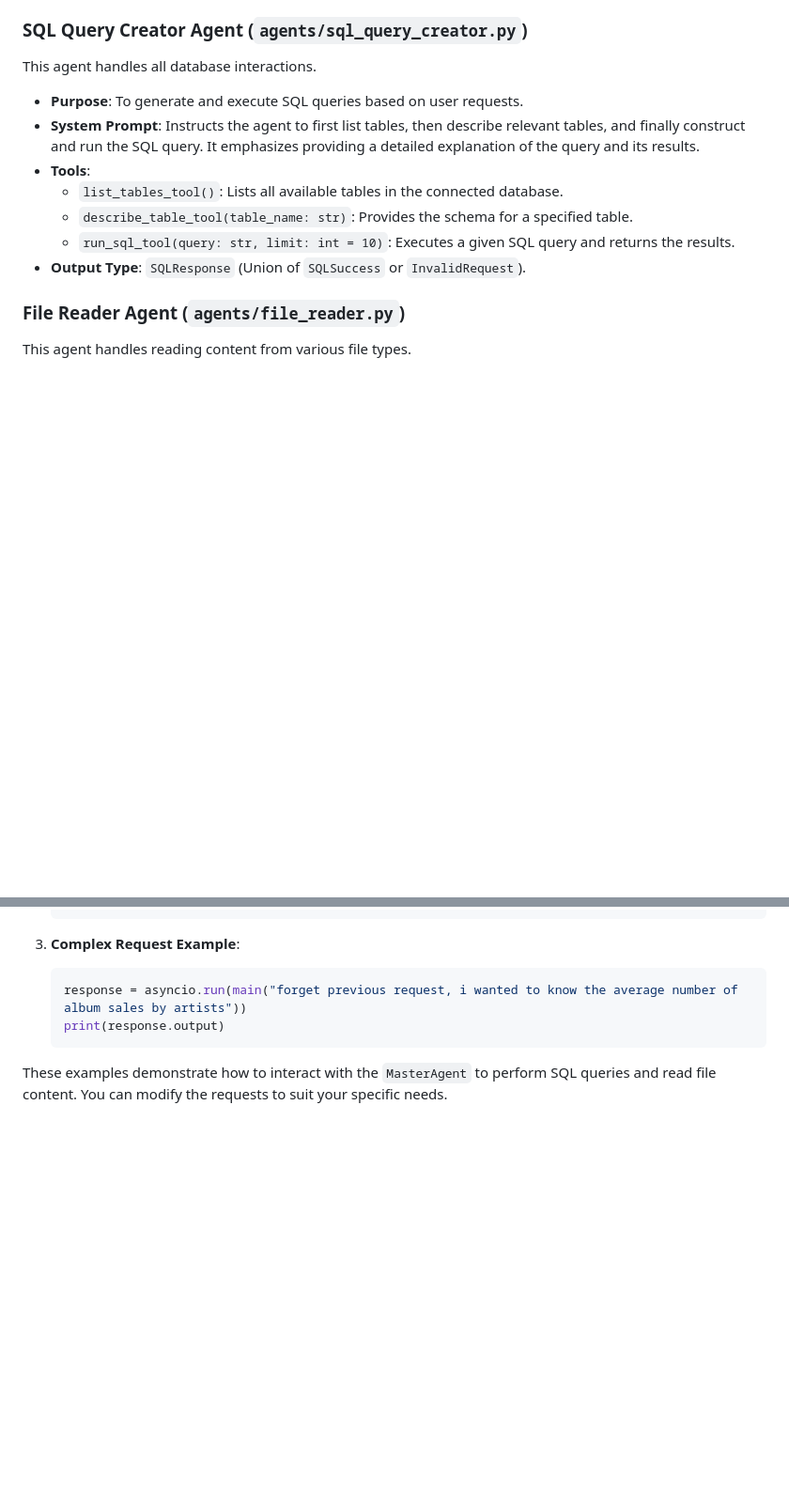
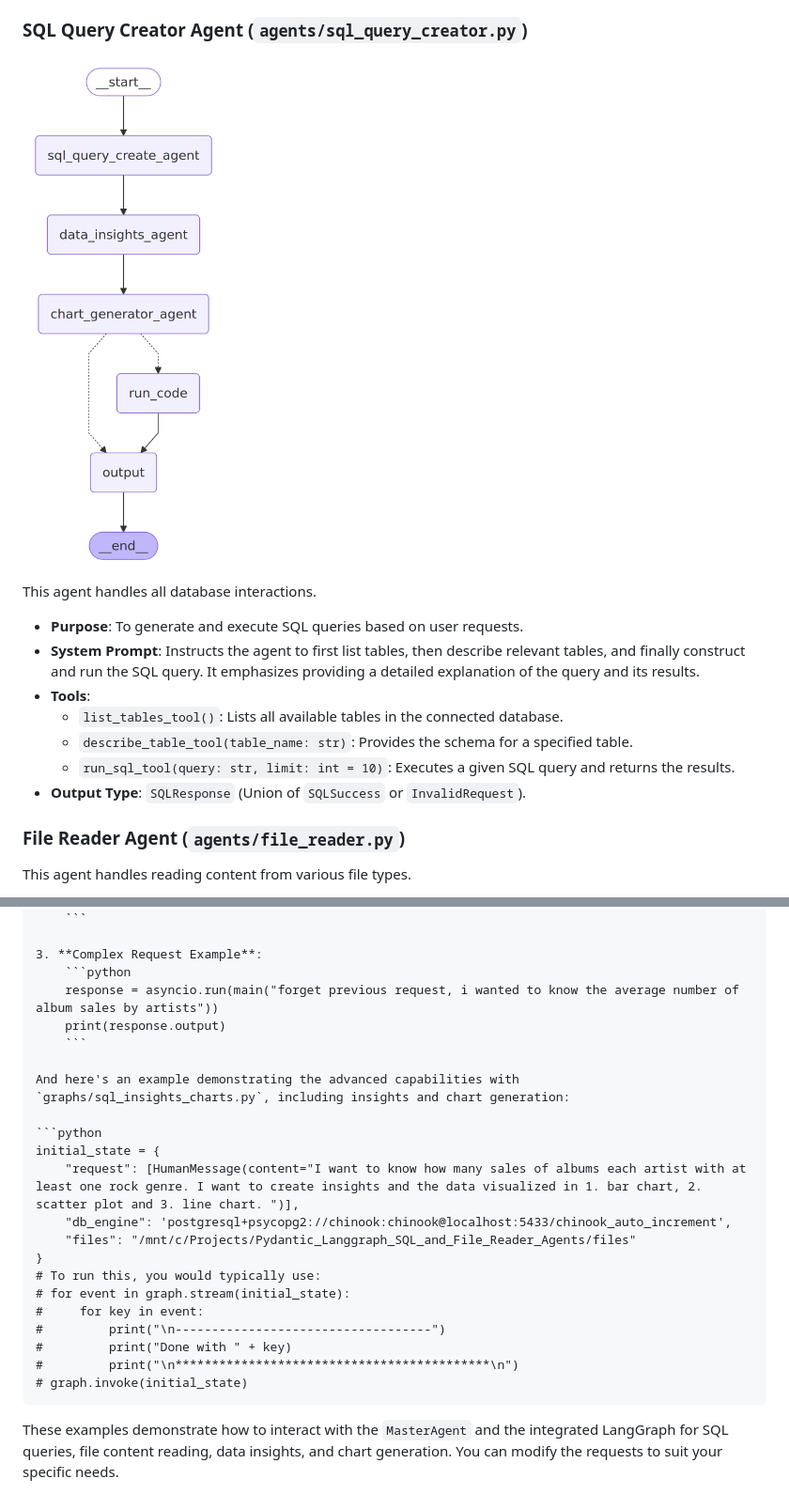
Before and after one commit to dannymirxa/Pydantic_Langgraph_SQL_and_File_Reader_Agents, a Markdown page: README.md, 2 parts joined by grey strips. Shown at 94% size. GitHub-like rendering; pictures changed too: graphs/sql_query_create_agent.png (added); blank space fills up the shorter version.

````diff
--- a/README.md
+++ b/README.md
@@ -38,6 +44,8 @@ The `MasterAgent` is responsible for intelligent routing.
 - **Output Type**: `MasterAgentResponse` which wraps either a `SQLResponse` or a `FileResponse`.
 
 ### SQL Query Creator Agent (`agents/sql_query_creator.py`)
+
+<img src="graphs/sql_query_create_agent.png" style="width:500px;">
 
 This agent handles all database interactions.
 
@@ -189,4 +238,21 @@ Here are some examples of how to use the application:
     print(response.output)
     ```
 
-These examples demonstrate how to interact with the `MasterAgent` to perform SQL queries and read file content. You can modify the requests to suit your specific needs.
+And here's an example demonstrating the advanced capabilities with `graphs/sql_insights_charts.py`, including insights and chart generation:
+
+```python
+initial_state = {
+    "request": [HumanMessage(content="I want to know how many sales of albums each artist with at least one rock genre. I want to create insights and the data visualized in 1. bar chart, 2. scatter plot and 3. line chart. ")],
+    "db_engine": 'postgresql+psycopg2://chinook:chinook@localhost:5433/chinook_auto_increment',
+    "files": "/mnt/c/Projects/Pydantic_Langgraph_SQL_and_File_Reader_Agents/files"
+}
+# To run this, you would typically use:
+# for event in graph.stream(initial_state):
+#     for key in event:
+#         print("\n-----------------------------------")
+#         print("Done with " + key)
+#         print("\n*******************************************\n")
+# graph.invoke(initial_state)
+```
+
+These examples demonstrate how to interact with the `MasterAgent` and the integrated LangGraph for SQL queries, file content reading, data insights, and chart generation. You can modify the requests to suit your specific needs.
````
Also changed, not shown: other parts of README.md (+54 -7 lines), graph.png, 10 other files.
